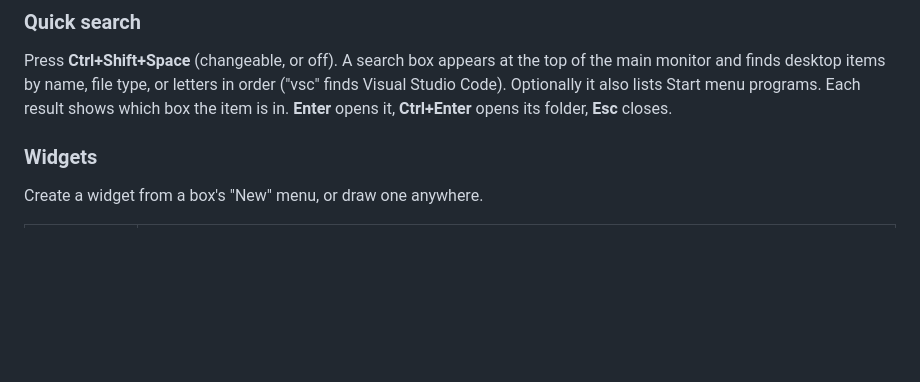
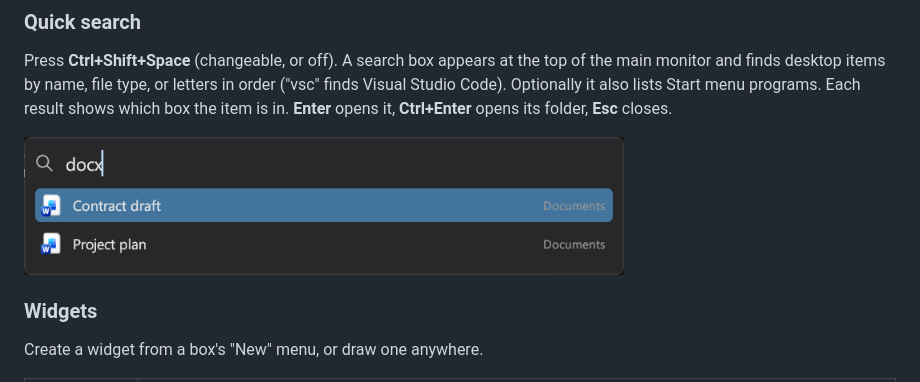
Before and after one commit to radioactivetoy/DesktopShepherd, a Markdown page: README.md, the part around the change. Rendered like a GitHub page; pictures changed too: docs/screenshots/search.png (added); blank space fills up the shorter version.

Commit message:
README: quick search screenshot
Co-Authored-By: Claude Opus 5.5 <noreply@anthropic.com>

```diff
--- a/README.md
+++ b/README.md
@@ -84,6 +84,10 @@ Press **Ctrl+Shift+Space** (changeable, or off). A search box appears at the top
 monitor and finds desktop items by name, file type, or letters in order ("vsc" finds Visual
 Studio Code). Optionally it also lists Start menu programs. Each result shows which box the item is
 in. **Enter** opens it, **Ctrl+Enter** opens its folder, **Esc** closes.
+
+<p>
+<img src="docs/screenshots/search.png" alt="Quick search finding two Word documents by file type" width="600">
+</p>
 
 ### Widgets
 
```
